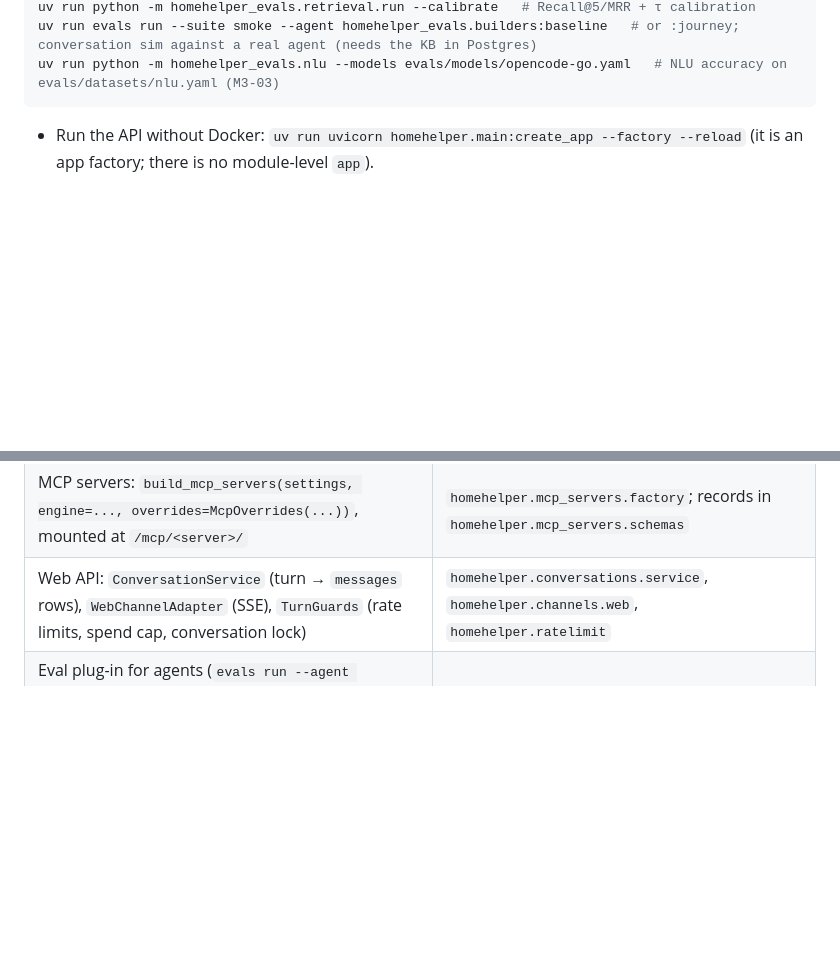
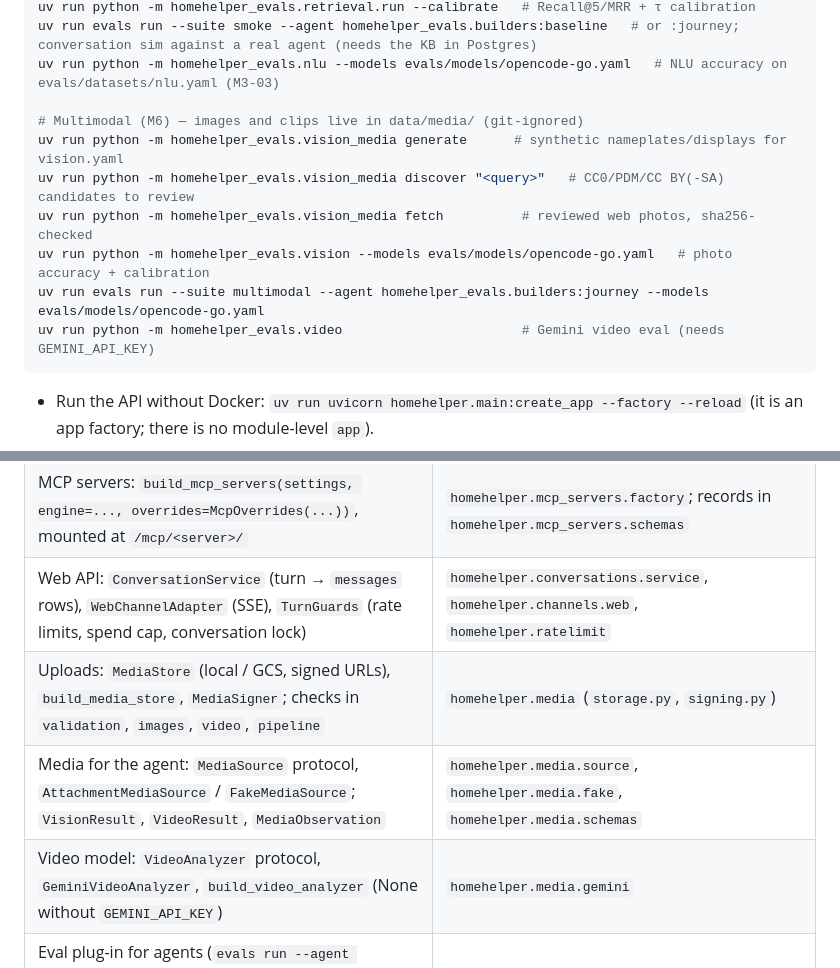
Before and after one commit to Ting-YuChou/homehelper, a Markdown page: CLAUDE.md, 2 parts joined by grey strips. Rendered like a GitHub page; blank space fills up the shorter version.

````diff
--- a/CLAUDE.md
+++ b/CLAUDE.md
@@ -56,6 +56,14 @@ make ingest                        # parse (cached) → chunk → embed → new
 uv run python -m homehelper_evals.retrieval.run --calibrate   # Recall@5/MRR + τ calibration
 uv run evals run --suite smoke --agent homehelper_evals.builders:baseline   # or :journey; conversation sim against a real agent (needs the KB in Postgres)
 uv run python -m homehelper_evals.nlu --models evals/models/opencode-go.yaml   # NLU accuracy on evals/datasets/nlu.yaml (M3-03)
+
+# Multimodal (M6) — images and clips live in data/media/ (git-ignored)
+uv run python -m homehelper_evals.vision_media generate      # synthetic nameplates/displays for vision.yaml
+uv run python -m homehelper_evals.vision_media discover "<query>"   # CC0/PDM/CC BY(-SA) candidates to review
+uv run python -m homehelper_evals.vision_media fetch          # reviewed web photos, sha256-checked
+uv run python -m homehelper_evals.vision --models evals/models/opencode-go.yaml   # photo accuracy + calibration
+uv run evals run --suite multimodal --agent homehelper_evals.builders:journey --models evals/models/opencode-go.yaml
+uv run python -m homehelper_evals.video                       # Gemini video eval (needs GEMINI_API_KEY)
 ```
 
 - Run the API without Docker: `uv run uvicorn homehelper.main:create_app --factory --reload` (it is an app factory; there is no module-level `app`).
@@ -86,6 +94,9 @@ uv run python -m homehelper_evals.nlu --models evals/models/opencode-go.yaml   #
 | Agent MCP client: `Toolbox` protocol, `McpToolbox` (LLM whitelist + `user_id` binding, `call_action` for step actions), `ToolOutcome` | `homehelper.agent.tools` |
 | MCP servers: `build_mcp_servers(settings, engine=..., overrides=McpOverrides(...))`, mounted at `/mcp/<server>/` | `homehelper.mcp_servers.factory`; records in `homehelper.mcp_servers.schemas` |
 | Web API: `ConversationService` (turn → `messages` rows), `WebChannelAdapter` (SSE), `TurnGuards` (rate limits, spend cap, conversation lock) | `homehelper.conversations.service`, `homehelper.channels.web`, `homehelper.ratelimit` |
+| Uploads: `MediaStore` (local / GCS, signed URLs), `build_media_store`, `MediaSigner`; checks in `validation`, `images`, `video`, `pipeline` | `homehelper.media` (`storage.py`, `signing.py`) |
+| Media for the agent: `MediaSource` protocol, `AttachmentMediaSource` / `FakeMediaSource`; `VisionResult`, `VideoResult`, `MediaObservation` | `homehelper.media.source`, `homehelper.media.fake`, `homehelper.media.schemas` |
+| Video model: `VideoAnalyzer` protocol, `GeminiVideoAnalyzer`, `build_video_analyzer` (None without `GEMINI_API_KEY`) | `homehelper.media.gemini` |
 | Eval plug-in for agents (`evals run --agent module:builder`): builder takes `AgentContext` (settings, usage sink, `registry` with `--models` overrides — build LLM clients with it), returns `AgentFactory` | `homehelper_evals.agents`; cases are `homehelper_evals.cases.EvalCase` |
 
 Changing a contract means updating every caller in the same PR and saying so in the PR description.
````
Also changed, not shown: docs/adr/009-multimodal-input.md (added, +125 -0 lines), docs/reports/m6-multimodal.md (added, +130 -0 lines).
